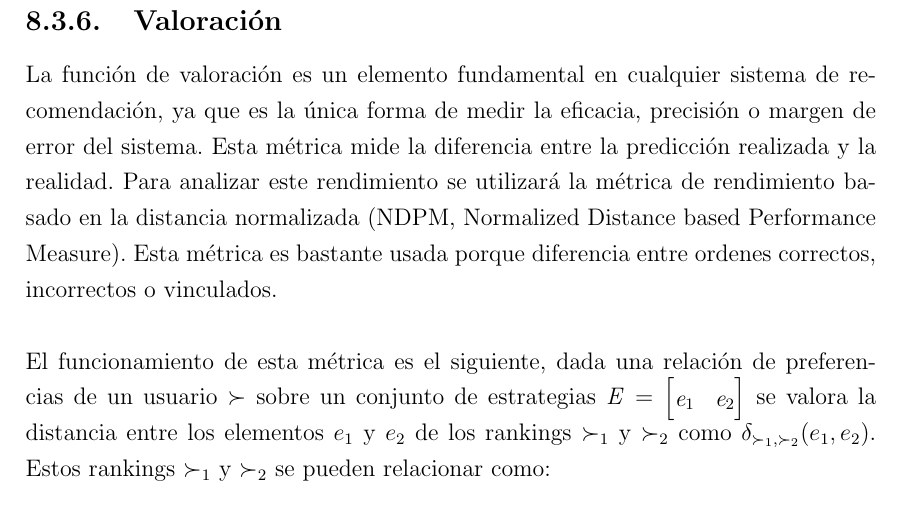
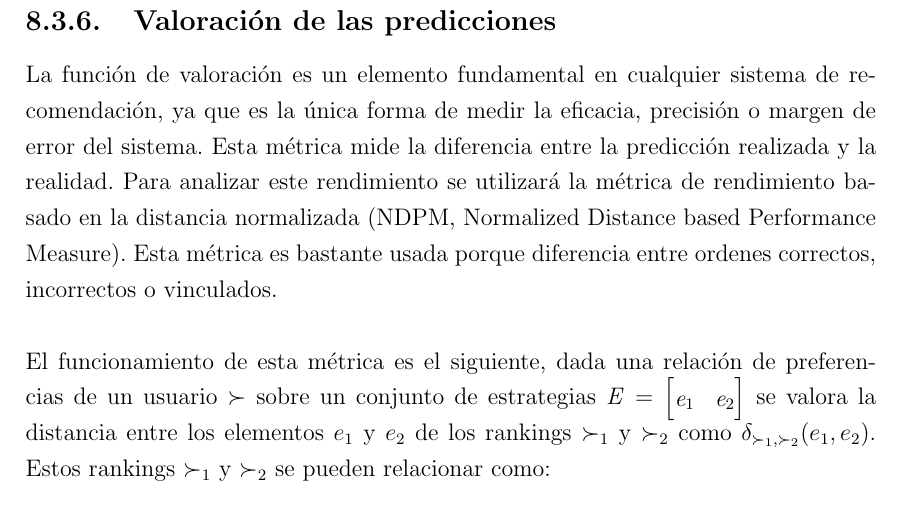
Before and after one commit to Ibaii99/PFG_MEMORIA, a LaTeX book (MAIN.tex, which reads Capitulos/8.3.6.Valoracion.tex): part of page 80 of 134, cut at the place of the change. Compiled offline with pdfLaTeX; an older LaTeX class or package is replaced by its successor.

Commit message:
fix(): tittle swap

```diff
--- a/Capitulos/8.3.6.Valoracion.tex
+++ b/Capitulos/8.3.6.Valoracion.tex
@@ -1,4 +1,4 @@
-\subsection{Valoración} \label{Valoracion}
+\subsection{Valoración de las predicciones} \label{Valoracion}
 La función de valoración es un elemento fundamental en cualquier sistema de recomendación, ya que es la única forma de medir la eficacia, precisión o margen de error del sistema. Esta métrica mide la diferencia entre  la predicción realizada y la realidad. Para analizar este rendimiento se utilizará la métrica de rendimiento basado en la distancia normalizada (NDPM, Normalized Distance based Performance Measure). Esta métrica es bastante usada porque diferencia entre ordenes correctos, incorrectos o vinculados.
 \\ \\
 El funcionamiento de esta métrica es el siguiente, dada una relación de preferencias de un usuario $\succ$ sobre un conjunto de estrategias \textit{E} = $\begin{bmatrix} \textit{e$_{1}$} & \textit{e$_{2}$} \end{bmatrix}$ se valora la distancia entre los elementos $e_1$ y $e_2$ de los rankings $\succ_1$ y $\succ_2$ como $\delta_{\succ_1, \succ_2}(e_1, e_2)$. Estos rankings $\succ_1$ y $\succ_2$ se pueden relacionar como:
```
